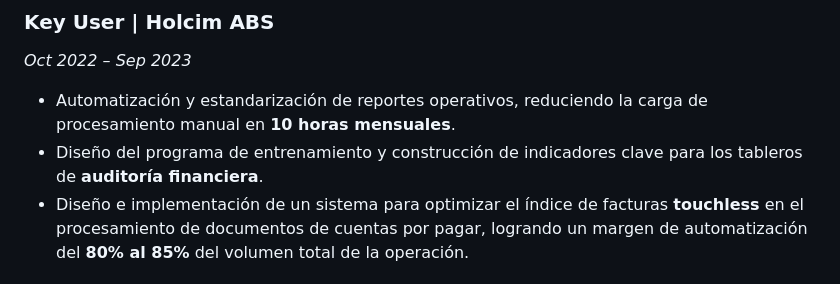
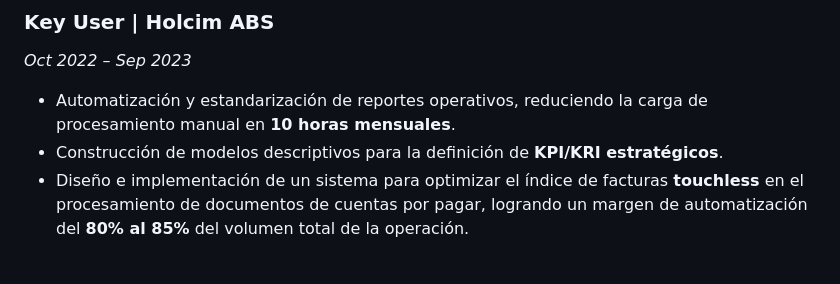
Before and after one commit to acevedoalex311-maker/cv_eaceved, a Markdown page: README.md, the part around the change. GitHub-like rendering.

Commit message:
Update achievements in README for clarity

```diff
--- a/README.md
+++ b/README.md
@@ -29,7 +29,7 @@ Especialista de datos enfocado en el ecosistema **Python, SQL y BI**, con sólid
 *Oct 2022 – Sep 2023*
 
 * Automatización y estandarización de reportes operativos, reduciendo la carga de procesamiento manual en **10 horas mensuales**.
-* Diseño del programa de entrenamiento y construcción de indicadores clave para los tableros de **auditoría financiera**.
+* Construcción de modelos descriptivos para la definición de **KPI/KRI estratégicos**.
 * Diseño e implementación de un sistema para optimizar el índice de facturas **touchless** en el procesamiento de documentos de cuentas por pagar, logrando un margen de automatización del **80% al 85%** del volumen total de la operación.
 
 ### **Analista Financiero de Datos** | Holcim ABS
```
